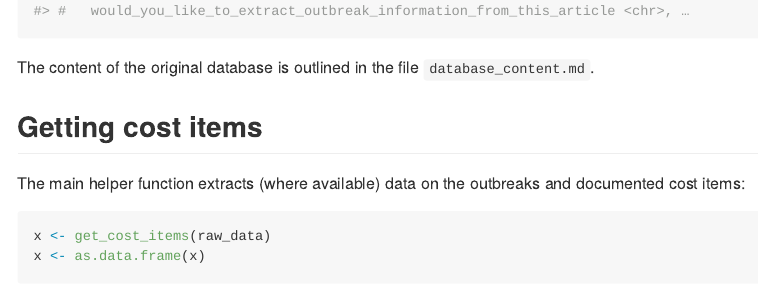
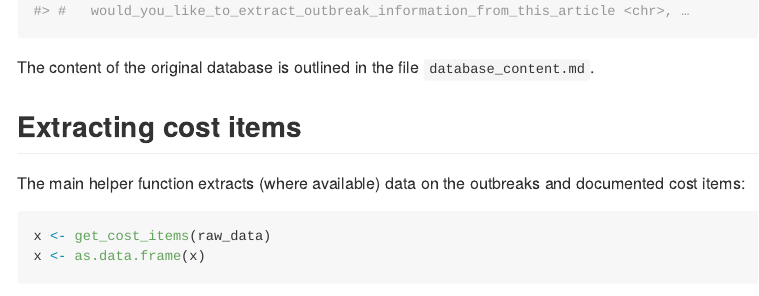
Before and after one commit to thibautjombart/ervebocosts, an R Markdown document (README.Rmd): the page in a window 1100 px wide, from 1830 px down. The pictures show the output file README.md that the author committed with the source, drawn offline in the style of GitHub; long lines of code are wrapped.

Commit message:
renamed section

```diff
--- a/README.Rmd
+++ b/README.Rmd
@@ -92,7 +92,7 @@ head(raw_data)
 The content of the original database is outlined in the file `database_content.md`.
 
 
-## Getting cost items
+## Extracting cost items
 
 The main helper function extracts (where available) data on the outbreaks and
 documented cost items:
```
Also changed, not shown: README.md.
